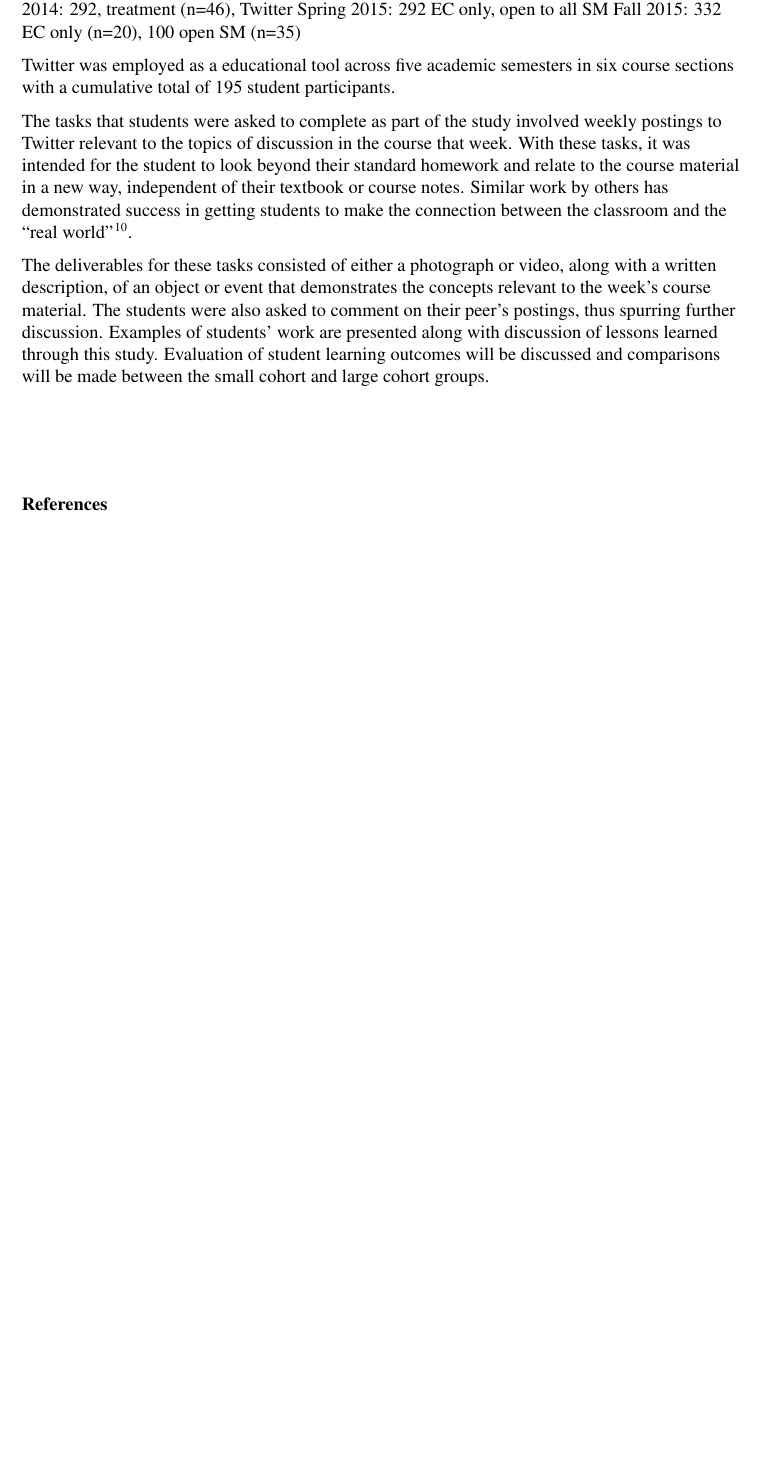
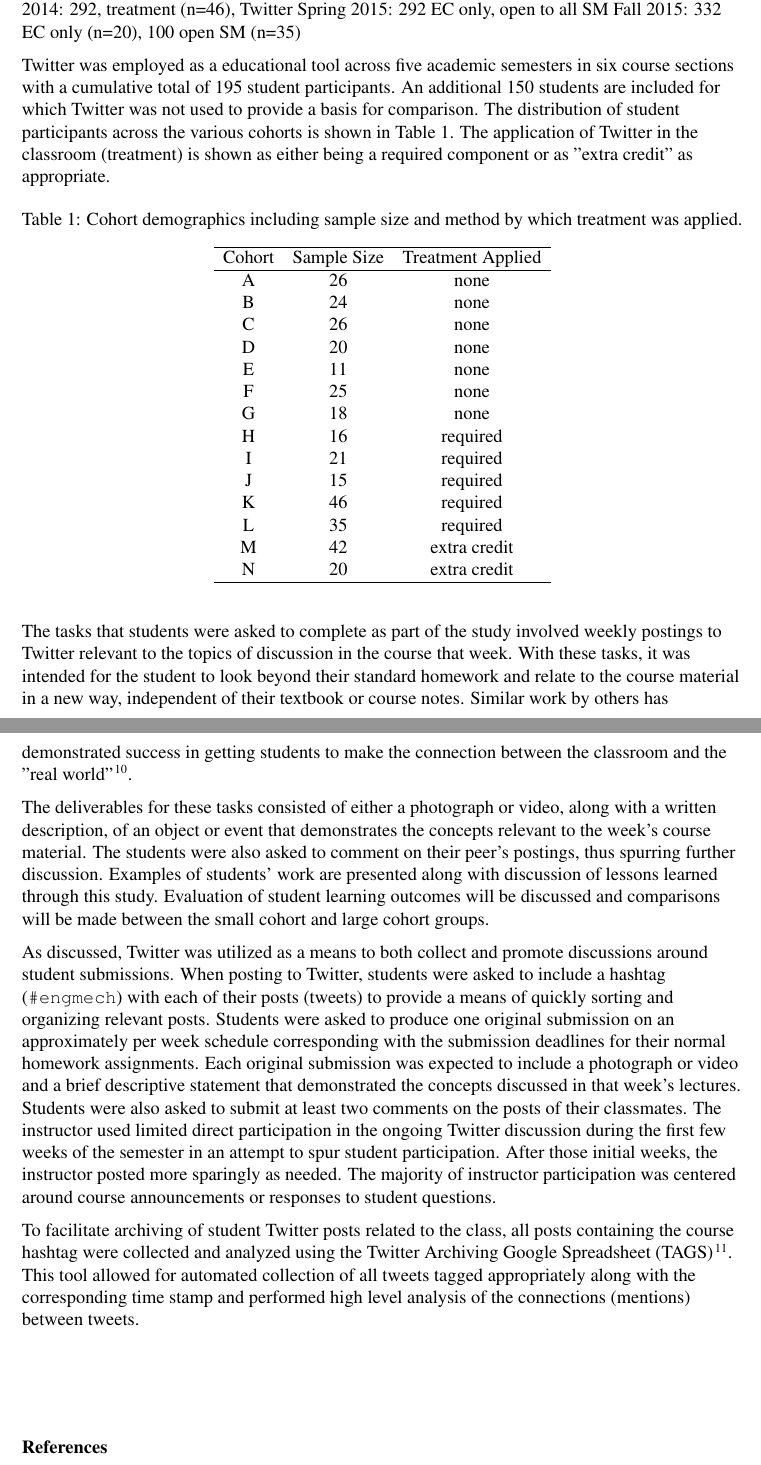
Before and after one commit to devinberg/TwitterPaper1516, a LaTeX document (TwitterPaper1516.tex): part of page 2 of 3 before the commit and two parts of pages 2 and 3 of 4 after it, the two joined at a grey line, cut so that both start at the same text, the shorter picture padded with empty space. Compiled offline with pdfLaTeX.

Commit message:
pulling more of the data together

```diff
--- a/TwitterPaper1516.tex
+++ b/TwitterPaper1516.tex
@@ -66,11 +66,45 @@ Fall 2014: 292, treatment (n=46), Twitter
 Spring 2015: 292 EC only, open to all SM
 Fall 2015: 332 EC only (n=20), 100 open SM (n=35)
 
-Twitter was employed as a educational tool across five academic semesters in six course sections with a cumulative total of 195 student participants.
+Twitter was employed as a educational tool across five academic semesters in six course sections with a cumulative total of 195 student participants. An additional 150 students are included for which Twitter was not used to provide a basis for comparison. The distribution of student participants across the various cohorts is shown in Table \ref{cohortDemo}. The application of Twitter in the classroom (treatment) is shown as either being a required component or as ''extra credit'' as appropriate.
 
-The tasks that students were asked to complete as part of the study involved weekly postings to Twitter relevant to the topics of discussion in the course that week. With these tasks, it was intended for the student to look beyond their standard homework and relate to the course material in a new way, independent of their textbook or course notes. Similar work by others has demonstrated success in getting students to make the connection between the classroom and the “real world” \cite{hopp_journal_2008}.
+\begin{table}[H]
+\caption{Cohort demographics including sample size and method by which treatment was applied.}
+\begin{center}
+\label{cohortDemo}
+\begin{tabular}{ccc}
+% & & & & &\\ % Some space after the caption.
+\hline
+ Cohort & Sample Size & Treatment Applied \\
+\hline
+ A & 26 & none \\
+ B & 24 & none \\
+ C & 26 & none \\
+ D & 20 & none \\
+ E & 11 & none \\
+ F & 25 & none \\
+ G & 18 & none \\
+ H & 16 & required \\
+ I & 21 & required \\
+ J & 15 & required \\
+ K & 46 & required \\
+ L & 35 & required \\
+ M & 42 & extra credit \\
+ N & 20 & extra credit \\
+\hline
+\end{tabular}
+\end{center}
+\end{table}
 
-The deliverables for these tasks consisted of either a photograph or video, along with a written description, of an object or event that demonstrates the concepts relevant to the week’s course material. The students were also asked to comment on their peer's postings, thus spurring further discussion. Examples of students’ work are presented along with discussion of lessons learned through this study. Evaluation of student learning outcomes will be discussed and comparisons will be made between the small cohort and large cohort groups.
+The tasks that students were asked to complete as part of the study involved weekly postings to Twitter relevant to the topics of discussion in the course that week. With these tasks, it was intended for the student to look beyond their standard homework and relate to the course material in a new way, independent of their textbook or course notes. Similar work by others has demonstrated success in getting students to make the connection between the classroom and the ''real world'' \cite{hopp_journal_2008}.
+
+The deliverables for these tasks consisted of either a photograph or video, along with a written description, of an object or event that demonstrates the concepts relevant to the week's course material. The students were also asked to comment on their peer's postings, thus spurring further discussion. Examples of students' work are presented along with discussion of lessons learned through this study. Evaluation of student learning outcomes will be discussed and comparisons will be made between the small cohort and large cohort groups.
+
+As discussed, Twitter was utilized as a means to both collect and promote discussions around student submissions. When posting to Twitter, students were asked to include a hashtag (\texttt{\#engmech}) with each of their posts (tweets) to provide a means of quickly sorting and organizing relevant posts. Students were asked to produce one original submission on an approximately per week schedule corresponding with the submission deadlines for their normal homework assignments. Each original submission was expected to include a photograph or video and a brief descriptive statement that demonstrated  the concepts discussed in that week's lectures. Students were also asked to submit at least two comments on the posts of their classmates. The instructor used limited direct participation in the ongoing Twitter discussion during the first few weeks of the semester in an attempt to spur student participation. After those initial weeks, the instructor posted more sparingly as needed. The majority of instructor participation was centered around course announcements or responses to student questions.
+
+To facilitate archiving of student Twitter posts related to the class, all posts containing the course hashtag were collected and analyzed using the Twitter Archiving Google Spreadsheet (TAGS) \cite{hawksey_twitter_2014}. This tool allowed for automated collection of all tweets tagged appropriately along with the corresponding time stamp and performed high level analysis of the connections (mentions) between tweets.
+
+
 
 %----------------------------------------------------------------------------------------
 %  REFERENCE LIST
```
Also changed, not shown: figures/disclaimer.png.
